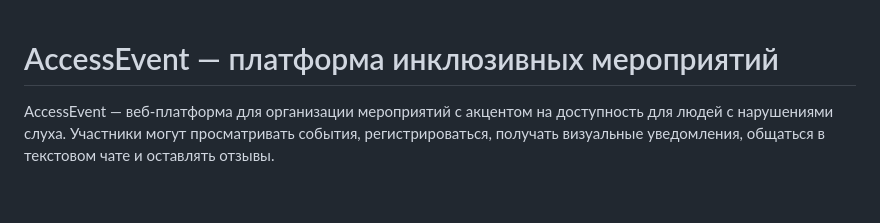
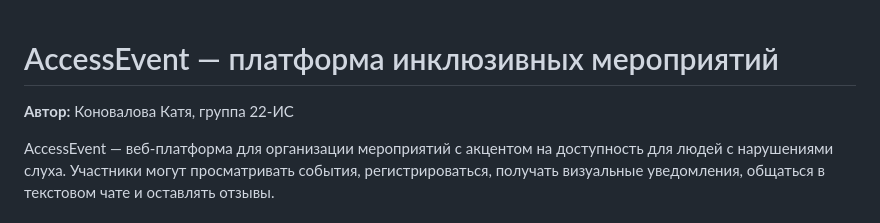
Before and after one commit to k1vem/access-event, a Markdown page: README.md, the part around the change. Drawn GitHub-style; blank space fills up the shorter version.

Commit message:
docs: add student author and group

```diff
--- a/README.md
+++ b/README.md
@@ -1,4 +1,6 @@
 # AccessEvent — платформа инклюзивных мероприятий
+
+**Автор:** Коновалова Катя, группа 22-ИС
 
 AccessEvent — веб-платформа для организации мероприятий с акцентом на доступность для людей с нарушениями слуха. Участники могут просматривать события, регистрироваться, получать визуальные уведомления, общаться в текстовом чате и оставлять отзывы.
 
```
